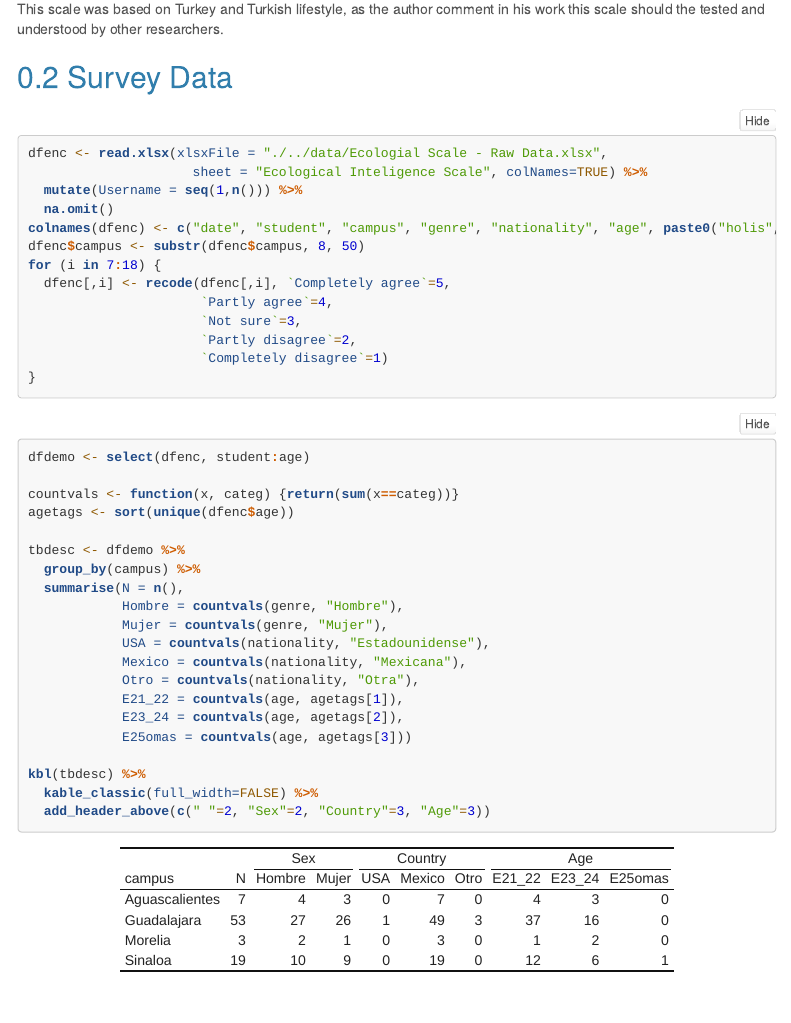
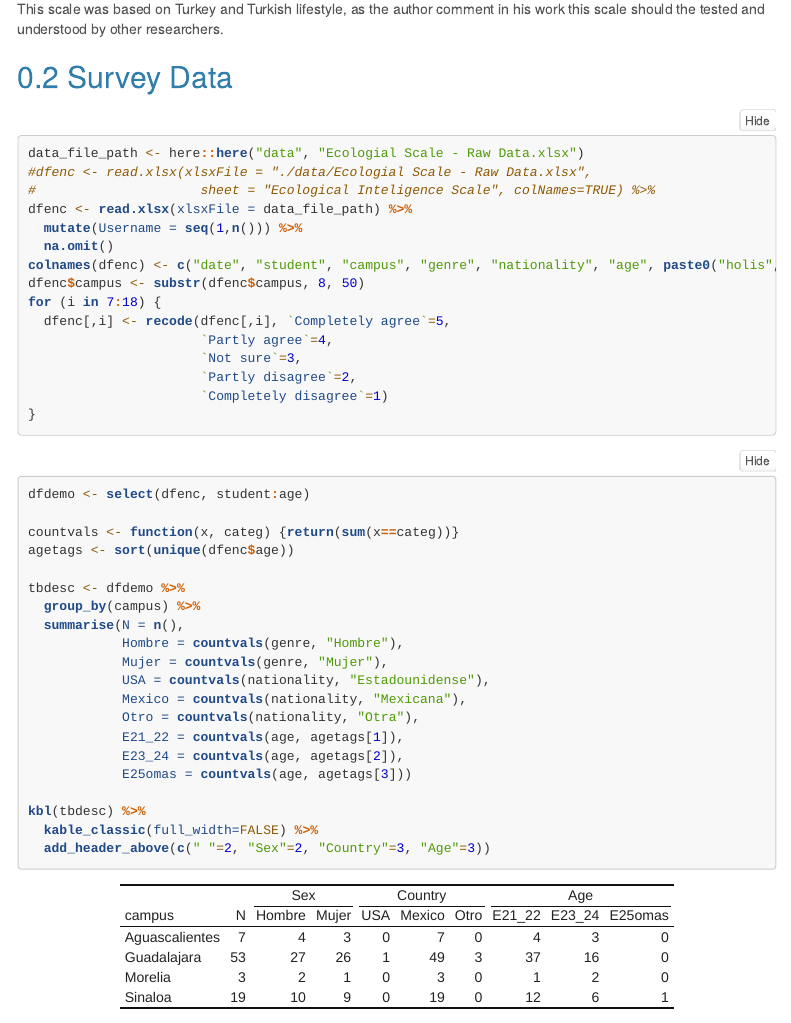
Before and after one commit to ivanps/scales-like-EcoIntelligence, an R Markdown document (code/EcoIntelligence.Rmd): the page in a window 1100 px wide, from 680 px down. Rendered offline with R 4.5, knitr and Pandoc, with nearby package versions; folded parts are opened; some code elsewhere in the file could not run offline; menus at the side of the page are left out.

Commit message:
Use library "here" to correct path error in knitr.

````diff
--- a/code/EcoIntelligence.Rmd
+++ b/code/EcoIntelligence.Rmd
@@ -57,9 +58,11 @@ This scale was based on Turkey and Turkish lifestyle, as the author comment in h
 
 ## Survey Data
 
-```{r, echo=TRUE}
-dfenc <- read.xlsx(xlsxFile = "./../data/Ecologial Scale - Raw Data.xlsx",
-                     sheet = "Ecological Inteligence Scale", colNames=TRUE) %>%
+```{r Read data, echo=TRUE}
+data_file_path <- here::here("data", "Ecologial Scale - Raw Data.xlsx")
+#dfenc <- read.xlsx(xlsxFile = "./data/Ecologial Scale - Raw Data.xlsx",
+#                     sheet = "Ecological Inteligence Scale", colNames=TRUE) %>%
+dfenc <- read.xlsx(xlsxFile = data_file_path) %>%
   mutate(Username = seq(1,n())) %>%
   na.omit()
 colnames(dfenc) <- c("date", "student", "campus", "genre", "nationality", "age", paste0("holis", 1:5), paste0("social", 1:4), paste0("econ",1:3), "change", "argument")
````
Also changed, not shown: code/EcoIntelligence.Rmd (1 more changed lines), 1 other file.
